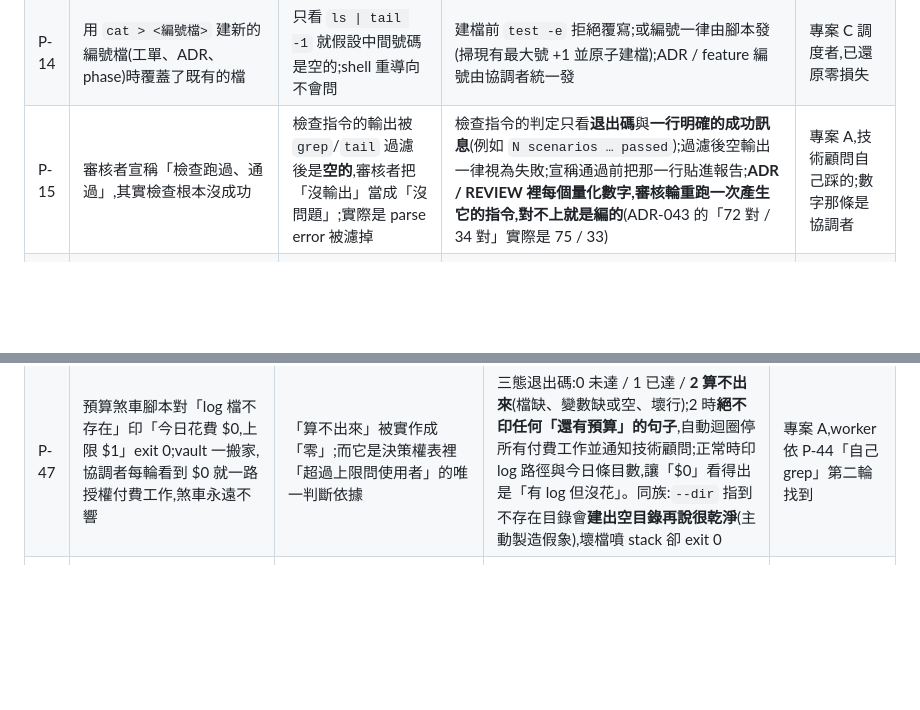
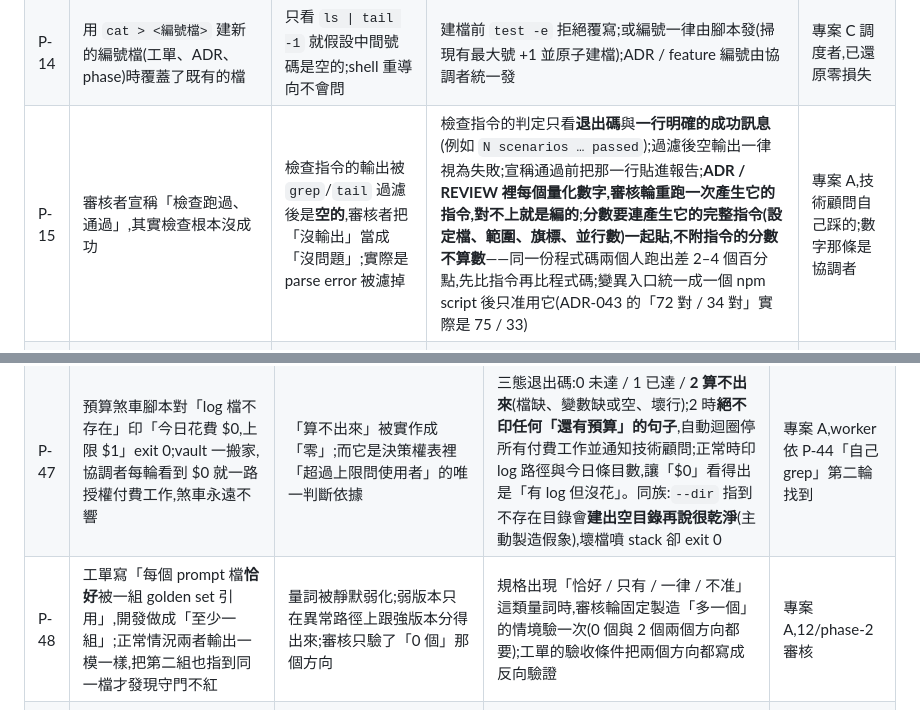
Before and after one commit to pollux0971/dev-loop-mcp, a Markdown page: PITFALLS.md, 2 parts joined by grey strips. GitHub-like rendering; blank space fills up the shorter version.

Commit message:
template: P-48 quantifier weakening; P-15 scores need full command; merge runs main's current checklist

```diff
--- a/PITFALLS.md
+++ b/PITFALLS.md
@@ -21,7 +21,7 @@
 | P-10 | standalone 指令在步驟裡跑會假紅,手動跑卻正常 | 子程序繼承 cucumber 的 `NODE_OPTIONS=--import=tsx`,在別的 cwd 解不到 tsx | `_world.ts` 起子程序前拿掉 `NODE_OPTIONS`(`withoutNodeOptions`) | 專案 B 發現 |
 | P-11 | 審核 agent 與開發 agent 同時在同一 worktree 工作,撞到未 commit 變更與 git index | 同一份 working tree 被兩個進程操作,跟檔案是否重疊無關 | 循序:審核先寫測試 commit → 開發寫實作 commit → 審核回來重跑;同一 worktree 任一時刻只有一個 agent | 專案 A,協調者 |
 | P-14 | 用 `cat > <編號檔>` 建新的編號檔(工單、ADR、phase)時覆蓋了既有的檔 | 只看 `ls \| tail -1` 就假設中間號碼是空的;shell 重導向不會問 | 建檔前 `test -e` 拒絕覆寫;或編號一律由腳本發(掃現有最大號 +1 並原子建檔);ADR / feature 編號由協調者統一發 | 專案 C 調度者,已還原零損失 |
-| P-15 | 審核者宣稱「檢查跑過、通過」,其實檢查根本沒成功 | 檢查指令的輸出被 `grep`/`tail` 過濾後是**空的**,審核者把「沒輸出」當成「沒問題」;實際是 parse error 被濾掉 | 檢查指令的判定只看**退出碼**與**一行明確的成功訊息**(例如 `N scenarios … passed`);過濾後空輸出一律視為失敗;宣稱通過前把那一行貼進報告;**ADR / REVIEW 裡每個量化數字,審核輪重跑一次產生它的指令,對不上就是編的**(ADR-043 的「72 對 / 34 對」實際是 75 / 33) | 專案 A,技術顧問自己踩的;數字那條是協調者 |
+| P-15 | 審核者宣稱「檢查跑過、通過」,其實檢查根本沒成功 | 檢查指令的輸出被 `grep`/`tail` 過濾後是**空的**,審核者把「沒輸出」當成「沒問題」;實際是 parse error 被濾掉 | 檢查指令的判定只看**退出碼**與**一行明確的成功訊息**(例如 `N scenarios … passed`);過濾後空輸出一律視為失敗;宣稱通過前把那一行貼進報告;**ADR / REVIEW 裡每個量化數字,審核輪重跑一次產生它的指令,對不上就是編的**;**分數要連產生它的完整指令(設定檔、範圍、旗標、並行數)一起貼,不附指令的分數不算數**——同一份程式碼兩個人跑出差 2–4 個百分點,先比指令再比程式碼;變異入口統一成一個 npm script 後只准用它(ADR-043 的「72 對 / 34 對」實際是 75 / 33) | 專案 A,技術顧問自己踩的;數字那條是協調者 |
 | P-16 | 規格檔(.feature)尾巴多了一行 `</content>` 之類的標記,整個 runner 對所有 feature 掛掉 | 寫檔工具把包裝標記一起寫進檔案;gherkin parser 遇到就全停,不是只停那個檔 | 改完任何 `.feature` 跑一次 `npm run accept -- --dry-run` 看 Parse error;審核清單加這條;`git diff` 看檔尾 | 專案 A,協調者的寫檔工具 |
 | P-17 | 「同一個審核 session 反覆測到全過」做不到:上一輪結束後 terminal 變成不可接續,重接失敗,只能開新 session,上一輪抓到的東西丟了 | agent 平台(Orca 等)在一輪 dispatch 完成後回收 agent 狀態;session 記憶不是可靠的交接媒介 | 審核狀態寫檔不寫腦:worktree 裡的 `REVIEW.md` 記每輪發現、退回理由、下一輪要重看的清單;新 session 開場先讀它。同型:任何「靠 agent 記得」的流程都要換成「靠檔案」 | 專案 A,協調者連續兩個 phase 遇到 |
 | P-18 | 新開的 worktree 分支從**舊的** main commit 分出,worker 一開工就少了別人剛合併的東西,合併時衝突或重做 | 開 worktree 的工具用它記住的 main,不是現在的 main;或 `git worktree add` 沒指定起點 | 開 worktree 一律明確指定起點:`git worktree add -b <branch> <path> main`,開完立刻 `git merge-base --is-ancestor main <branch>` 驗證;派工說明第一步是「確認自己的分支包含 main 最新 commit」 | 專案 A,協調者連續兩次 |
@@ -58,6 +58,7 @@
 | P-44 | 修完某一類問題(三支開發用掃描器都加了 0 目標守衛),最重要的一支——使用者資料的健檢 `lint`——沒在範圍內;對空目錄照樣印「0 problems found」exit 0,使用者會以為資料很健康。同型:複習指令對 0 張卡與 0 張到期都印「Nothing is due today」exit 0——使用者每天看的句子 | 列範圍的人的心智模型就是漏網的邊界;開發者天天跑的東西壞了遲早發現,使用者偶爾跑的壞了幾個月沒人知道 | 修某一類問題時固定問一次「這一類還有哪些同型的東西我沒列進範圍」,用 grep 找不用想;沒被碰過的東西是最可能藏東西的地方(連續 3 輪沒碰的維護項升級成工單就是為了這個);「0」要分得出來是哪種 0(目錄不存在 / 沒子目錄 / 沒檔案) | 專案 A 協調者,做了一直跳過的維護項才發現 |
 | P-45 | worker 用平台的阻塞式 `ask` 問協調者,協調者用 `send` 回了完整裁示;worker 等 15 分鐘逾時走保守選項,雙方都以為溝通成功(結果剛好一致純屬運氣) | `ask` 等的是對那則訊息的 `reply`,`send` 是新訊息,送得到終端機但不解阻塞;沒有任何錯誤訊息 | 看到 `check` 回來的訊息 `type` 是 `question`(帶 thread/msg id)→ **先 `reply --id` 再 `ack`**,不能顛倒(ack 後 id 就抓不到);其他情況才用 `send`。P-39 同族:平台語意用錯,失敗是靜默的 | 專案 A 協調者 |
 | P-47 | 預算煞車腳本對「log 檔不存在」印「今日花費 $0,上限 $1」exit 0;vault 一搬家,協調者每輪看到 $0 就一路授權付費工作,煞車永遠不響 | 「算不出來」被實作成「零」;而它是決策權表裡「超過上限問使用者」的唯一判斷依據 | 三態退出碼:0 未達 / 1 已達 / **2 算不出來**(檔缺、變數缺或空、壞行);2 時**絕不印任何「還有預算」的句子**,自動迴圈停所有付費工作並通知技術顧問;正常時印 log 路徑與今日條目數,讓「$0」看得出是「有 log 但沒花」。同族:`--dir` 指到不存在目錄會**建出空目錄再說很乾淨**(主動製造假象),壞檔噴 stack 卻 exit 0 | 專案 A,worker 依 P-44「自己 grep」第二輪找到 |
+| P-48 | 工單寫「每個 prompt 檔**恰好**被一組 golden set 引用」,開發做成「至少一組」;正常情況兩者輸出一模一樣,把第二組也指到同一檔才發現守門不紅 | 量詞被靜默弱化;弱版本只在異常路徑上跟強版本分得出來;審核只驗了「0 個」那個方向 | 規格出現「恰好 / 只有 / 一律 / 不准」這類量詞時,審核輪固定製造「多一個」的情境驗一次(0 個與 2 個兩個方向都要);工單的驗收條件把兩個方向都寫成反向驗證 | 專案 A,12/phase-2 審核 |
 | P-12 | 一個 session 遵守著一份「磁碟上、分支上都不存在」的 `CLAUDE.md` / 規則檔;它的 subagent 把那份規則當既成事實推理 | harness 在 session 啟動時從**工作樹**讀 `CLAUDE.md` 與 `.claude/rules/*`,不是從分支讀。共用 checkout 被另一個 session 暫時切到別的分支,這個 session 剛好在那一刻啟動;之後切回去,**已載入的 context 不會回退** | 1. 一個 session 一個 worktree,不共用 checkout(唯一的結構性解);共用的根 checkout 永遠停在 main,任何人不在上面 `git checkout` 別的分支。2. 非得共用時,切分支前先讓對方 session 結束。3. session 自保:一份會改變整個工作方式的規則檔,先 `git show <自己的分支>:CLAUDE.md` 驗證它在自己的分支上存在,再相信 system prompt 的呈現 | 專案 B 協調者(ai-km-32) |
 | P-13 | `@manual` 場景人親手確認了,功能還是壞的 | 人看到的畫面走的是**退化路徑**(fallback 佔位值、兩邊都退化成同一預設值所以相等),確認本身是真的,被確認的東西是假的 | 測試與 harness 記錄「每個測試 / 每次執行走了哪條分支」(退化見證器);`@manual` 確認前先看見證器報告,退化路徑上的綠燈與確認都不算 | 專案 C(nightmare-assault),一天抓到七個 |
 | P-46 | 「測試先紅」階段誤合進 main 的紅單元測試,被用 `test.fails` / `.skip` 藏起來而不是 revert,之後沒人記得那條測試本來要防什麼 | `.feature` 進 main 沒關係(tag 讓刻意的紅對 CI 隱形),但單元測試的紅是 CI 看得到的紅,合併點沒抓準;一旦紅的單元測試混進 main,最快的「讓 CI 變綠」手段是藏起來,不是修好 | 合併點固定在**紅的單元測試變綠之後**,不是「gherkin 寫完就合」;`.feature` 可以先進 main,紅的單元測試不行;誤合了用 `revert`,不准用 `test.fails` / `.skip` 藏(藏起來會退化成 P-04 的假綠) | 專案 B 協調者 |
```
Also changed, not shown: 1 other file.
